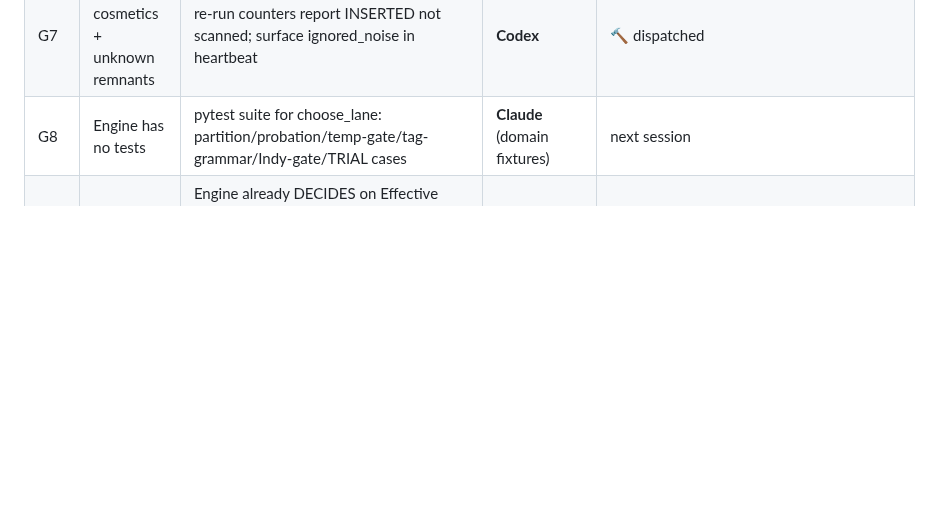
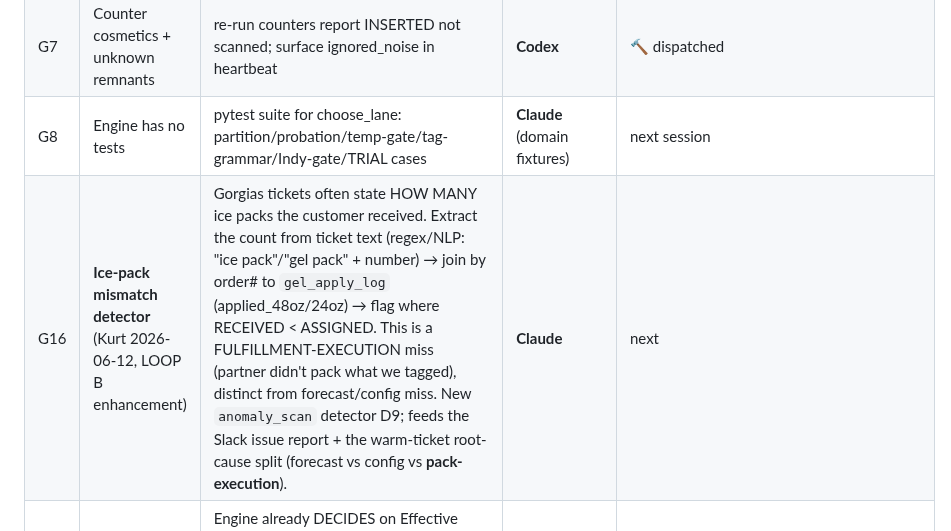
Before and after one commit to kurt-lgtm/AppyHour, a Markdown page: .claude/plans/2026-06-12-GAP-FIXES-plan.md, the part around the change. Drawn GitHub-style; blank space fills up the shorter version.

Commit message:
docs: ice-pack mismatch detector (G16) — Gorgias assigned-vs-received pack-execution check

```diff
--- a/.claude/plans/2026-06-12-GAP-FIXES-plan.md
+++ b/.claude/plans/2026-06-12-GAP-FIXES-plan.md
@@ -15,6 +15,7 @@ builds with clear specs; Claude = anything touching domain judgment, prod gates,
 | G6 | Veho weekly file manual | `veho_watcher.py`: detect `Veho_GroundPlusSuite_*.xlsx` in Downloads → `veho_coverage.py` parse (GP-Zero, IN+TN) → churn sanity (>20% active-flips = abort+alert) → archive + atomic stable-file update | **Codex** | 🔨 dispatched |
 | G7 | Counter cosmetics + unknown remnants | re-run counters report INSERTED not scanned; surface ignored_noise in heartbeat | **Codex** | 🔨 dispatched |
 | G8 | Engine has no tests | pytest suite for choose_lane: partition/probation/temp-gate/tag-grammar/Indy-gate/TRIAL cases | **Claude** (domain fixtures) | next session |
+| G16 | **Ice-pack mismatch detector** (Kurt 2026-06-12, LOOP B enhancement) | Gorgias tickets often state HOW MANY ice packs the customer received. Extract the count from ticket text (regex/NLP: "ice pack"/"gel pack" + number) → join by order# to `gel_apply_log` (applied_48oz/24oz) → flag where RECEIVED < ASSIGNED. This is a FULFILLMENT-EXECUTION miss (partner didn't pack what we tagged), distinct from forecast/config miss. New `anomaly_scan` detector D9; feeds the Slack issue report + the warm-ticket root-cause split (forecast vs config vs **pack-execution**). | **Claude** | next |
 | G13 | **Fold eff-TNT → THE TNT** (Kurt 2026-06-12) | Engine already DECIDES on Effective TNT. Make it canonical in REPORTING: collapse sheet's quoted "Best TNT" + "Corrected TNT" into one "TNT (effective)" col (keep quote as provenance only). Files: `build.py` tab2/tab3 builders + `upload_sheet.py` headers. Rulebook reconciled (SKILL #8). Reporting-only, no Shopify writes. | **Claude** | next |
 | G14 | **Engine ice = the real config, retire "shadow"** (Kurt 2026-06-12) | Functionally LIVE: Kori applies engine `calibrated_ice` via `_bump_gel_to` (upgrade-only) when v2 active; batch applier did 6/15. REMAINING: (a) retire the "shadow" label in `routing_v2.py`/`gel_pack_webview.py` → "engine ice"; (b) decide whether to ungate from `is_pipeline_v2` (make engine ice always the config — needs Kurt confirm + Kori restart); (c) keep upgrade-only guard (physics-first floor). | **Claude+Kurt** | next |
 | G15 | **TRIAL-lane treatment** ✅ DONE 6/12 | quoted-≤2/no-history lanes tried + tagged `[TRIAL]` + +1 insurance ice (hot dests), self-expiring at 5 deliveries. Engine `optimizer.py` pushed. OPEN sub-item: postmortem should report trial-lane graduation/demotion. | Claude | postmortem wiring |
```
